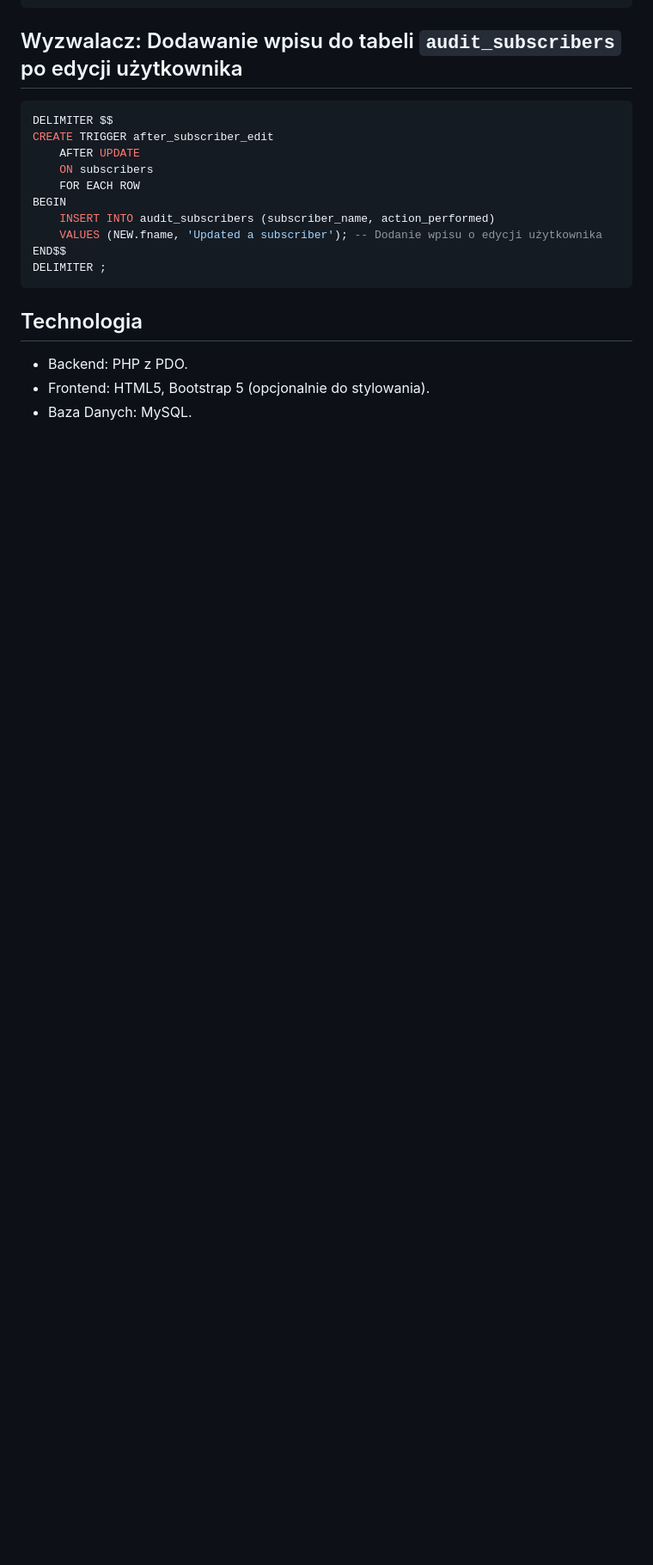
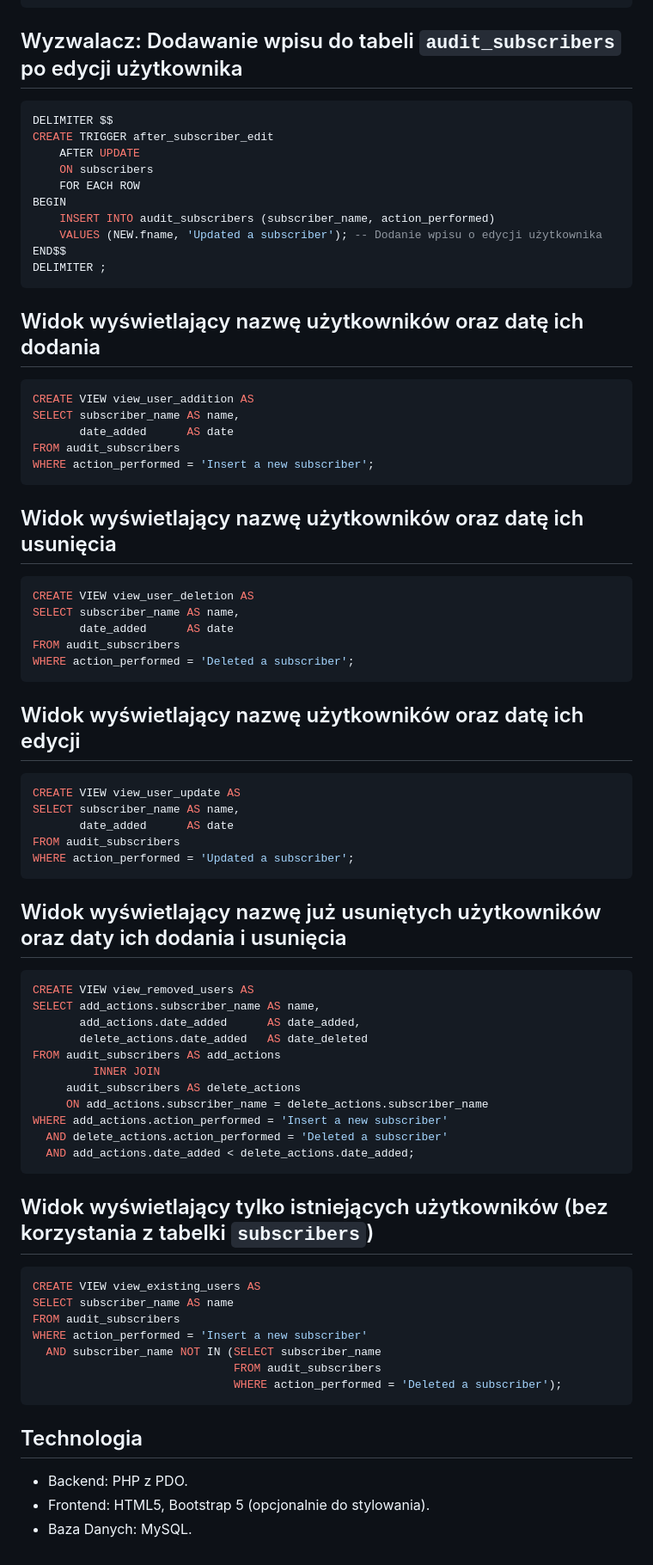
Before and after one commit to rav258/php_app_subscribers, a Markdown page: README.md, the part around the change. Shown: that part at 86% size. Drawn GitHub-style; blank space fills up the shorter version.

Commit message:
[#1] readme updated

````diff
--- a/README.md
+++ b/README.md
@@ -124,6 +124,62 @@ DELIMITER ;
 ```
 
 
+## Widok wyświetlający nazwę użytkowników oraz datę ich dodania
+```sql
+CREATE VIEW view_user_addition AS
+SELECT subscriber_name AS name,
+       date_added      AS date
+FROM audit_subscribers
+WHERE action_performed = 'Insert a new subscriber';
+```
+
+## Widok wyświetlający nazwę użytkowników oraz datę ich usunięcia
+```sql
+CREATE VIEW view_user_deletion AS
+SELECT subscriber_name AS name,
+       date_added      AS date
+FROM audit_subscribers
+WHERE action_performed = 'Deleted a subscriber';
+```
+
+## Widok wyświetlający nazwę użytkowników oraz datę ich edycji
+```sql
+CREATE VIEW view_user_update AS
+SELECT subscriber_name AS name,
+       date_added      AS date
+FROM audit_subscribers
+WHERE action_performed = 'Updated a subscriber';
+```
+
+## Widok wyświetlający nazwę już usuniętych użytkowników oraz daty ich dodania i usunięcia
+```sql
+CREATE VIEW view_removed_users AS
+SELECT add_actions.subscriber_name AS name,
+       add_actions.date_added      AS date_added,
+       delete_actions.date_added   AS date_deleted
+FROM audit_subscribers AS add_actions
+         INNER JOIN
+     audit_subscribers AS delete_actions
+     ON add_actions.subscriber_name = delete_actions.subscriber_name
+WHERE add_actions.action_performed = 'Insert a new subscriber'
+  AND delete_actions.action_performed = 'Deleted a subscriber'
+  AND add_actions.date_added < delete_actions.date_added;
+```
+
+
+## Widok wyświetlający tylko istniejących użytkowników (bez korzystania z tabelki `subscribers`)
+```sql
+CREATE VIEW view_existing_users AS
+SELECT subscriber_name AS name
+FROM audit_subscribers
+WHERE action_performed = 'Insert a new subscriber'
+  AND subscriber_name NOT IN (SELECT subscriber_name
+                              FROM audit_subscribers
+                              WHERE action_performed = 'Deleted a subscriber');
+```
+
+
+
 ## Technologia
 
 - Backend: PHP z PDO.
````
